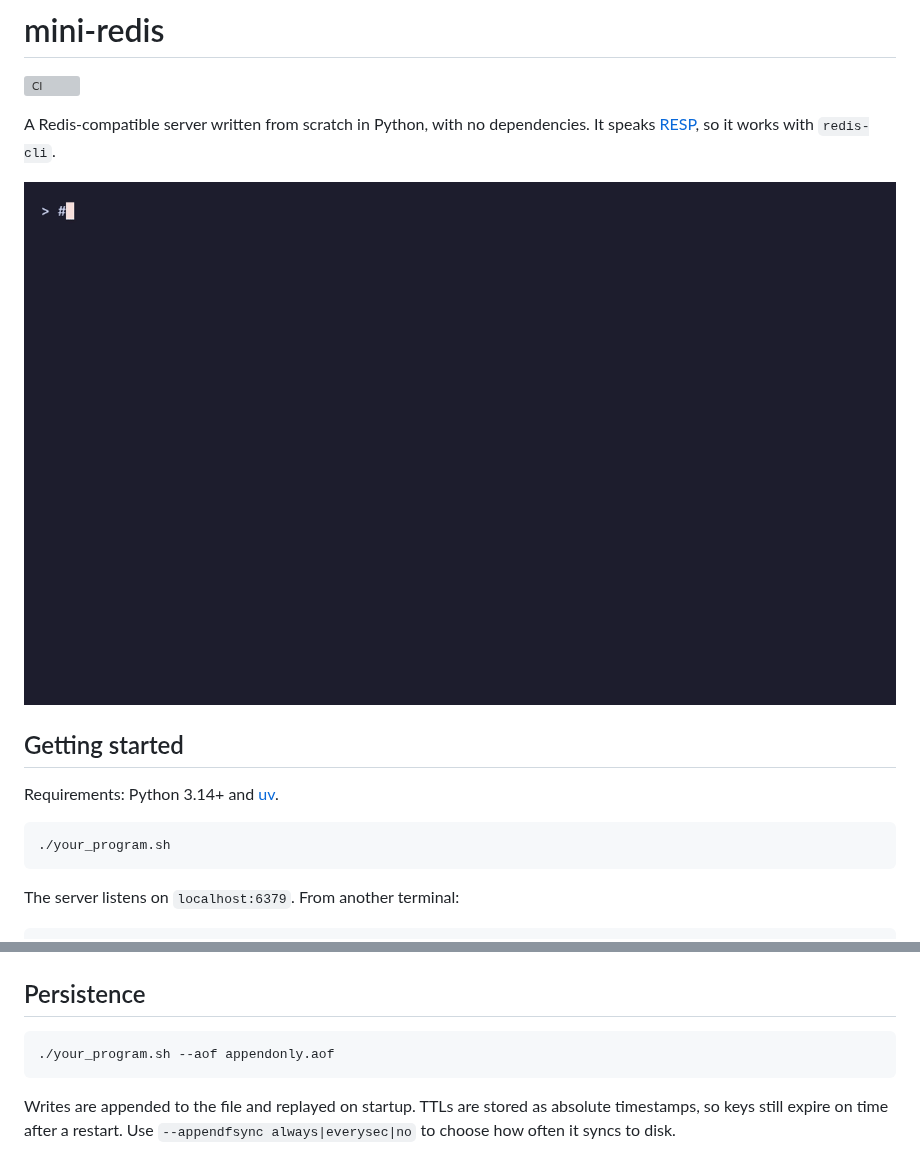
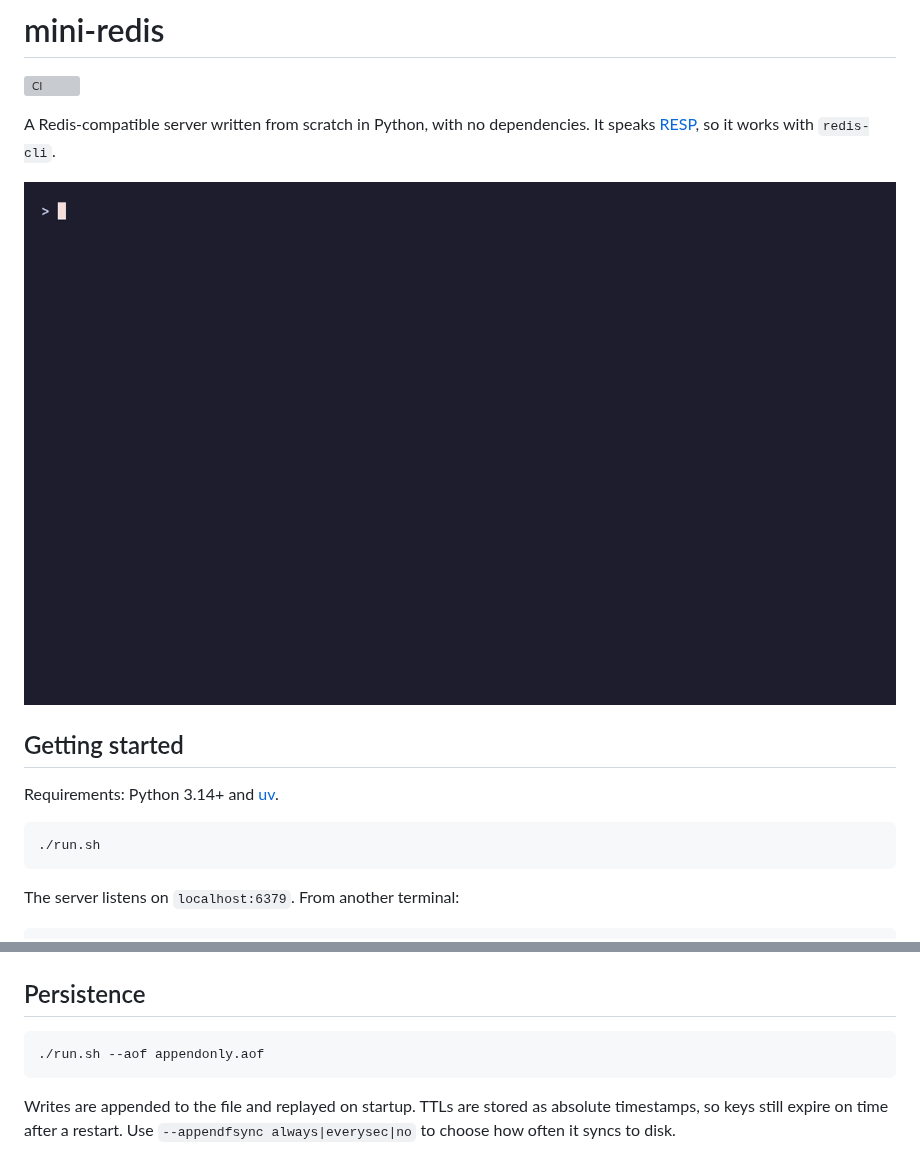
Before and after one commit to AndJunes/mini-redis, a Markdown page: README.md, 2 parts joined by grey strips. Drawn GitHub-style; pictures changed too: docs/demo.gif; grey boxes are pictures that could not be loaded.

Commit message:
chore: rename your_program.sh to run.sh

````diff
--- a/README.md
+++ b/README.md
@@ -13,7 +13,7 @@ so it works with `redis-cli`.
 Requirements: Python 3.14+ and [uv](https://docs.astral.sh/uv/).
 
 ```sh
-./your_program.sh
+./run.sh
 ```
 
 The server listens on `localhost:6379`. From another terminal:
@@ -35,7 +35,7 @@ redis-cli INCR visits
 ## Persistence
 
 ```sh
-./your_program.sh --aof appendonly.aof
+./run.sh --aof appendonly.aof
 ```
 
 Writes are appended to the file and replayed on startup. TTLs are stored as
````
Also changed, not shown: docs/demo-commands.png, docs/demo-recovery.png, 3 other files.
